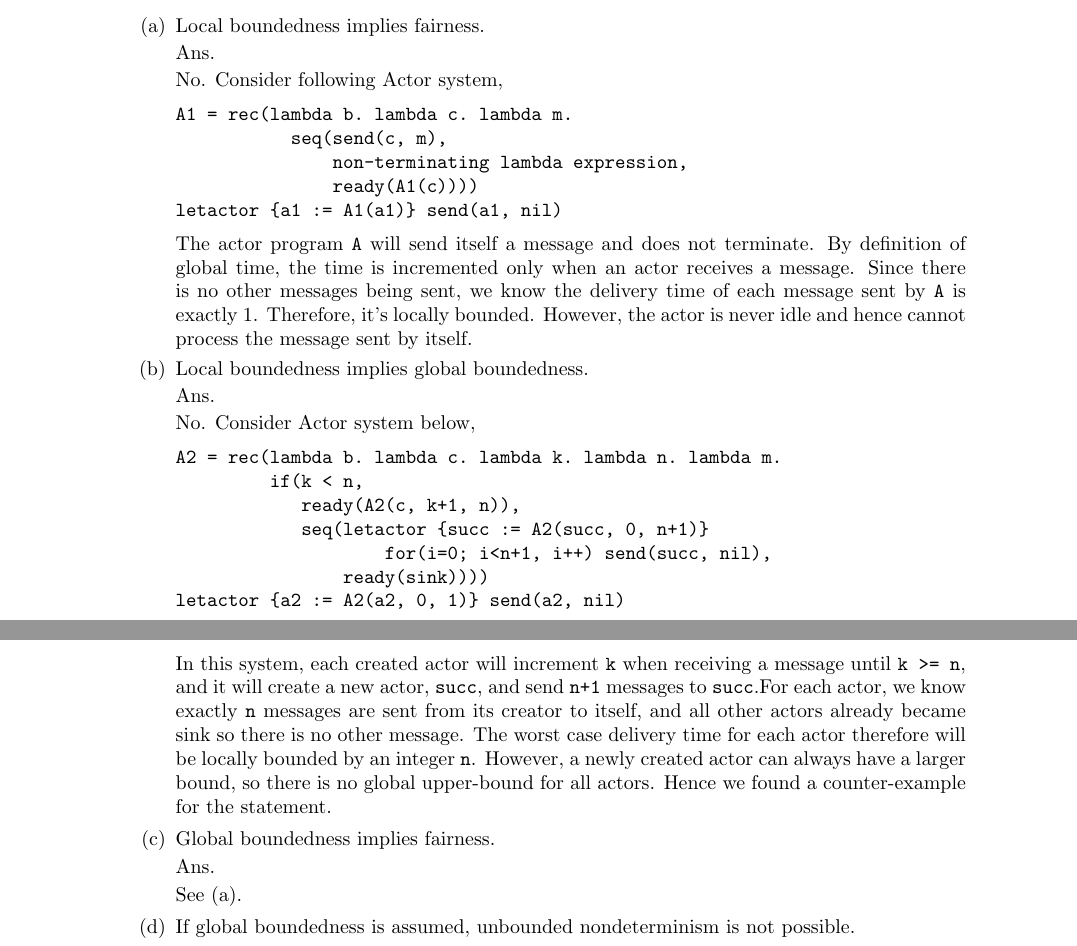
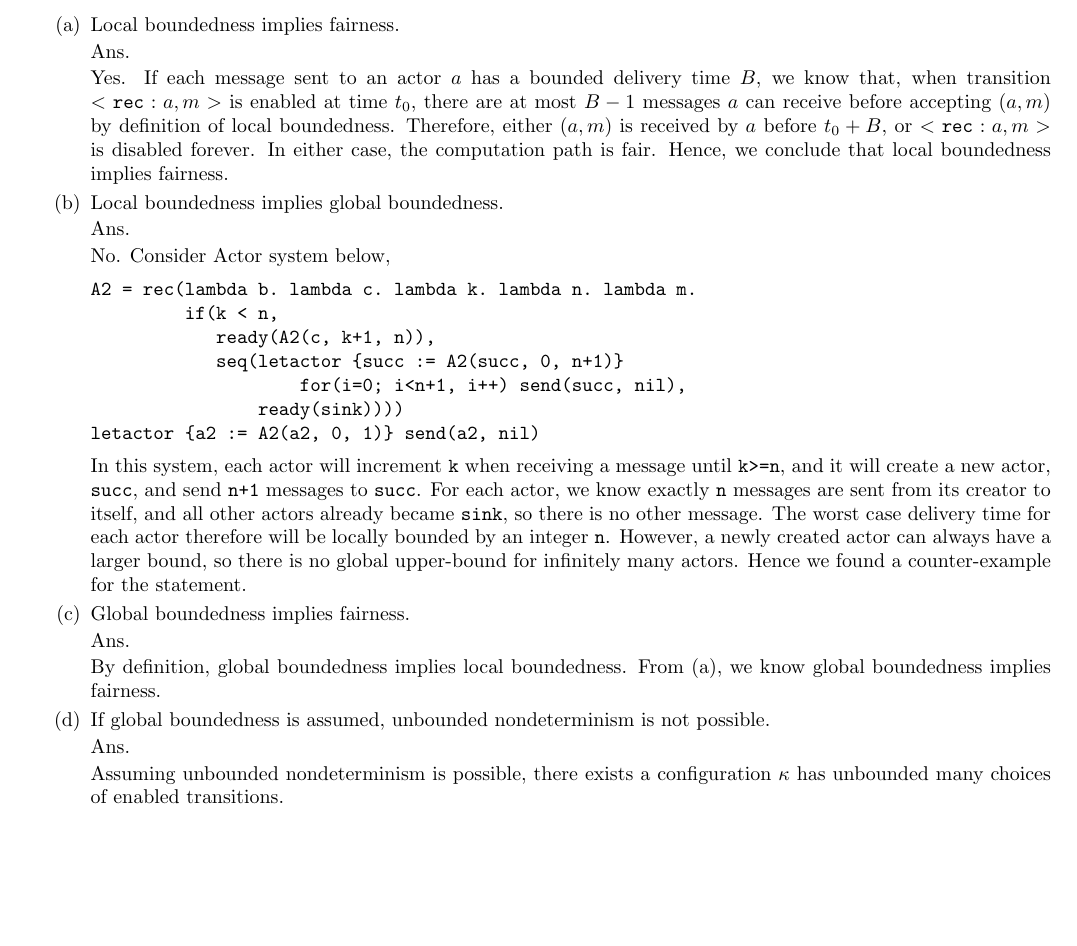
Before and after one commit to hc825b/homeworks, a LaTeX problem sheet (Concurrent_Programming_Languages/hw1-submission.tex): two parts of pages 1 and 2 of 2 before the commit and part of page 1 of 2 after it, the two joined at a grey line, cut so that both start at the same text, the shorter picture padded with empty space. Compiled offline with pdfLaTeX.

Commit message:
Update CS524 HW1

```diff
--- a/Concurrent_Programming_Languages/hw1-submission.tex
+++ b/Concurrent_Programming_Languages/hw1-submission.tex
@@ -1,6 +1,6 @@
 \documentclass{article}
 
-\usepackage[margin=3cm]{geometry}
+\usepackage[margin=1.5cm]{geometry}
 \usepackage{amsmath}
 \usepackage{amssymb}
 \usepackage{xspace}
@@ -43,20 +43,13 @@ Prove or disprove:
 
 Ans.
 
-No. Consider following Actor system,
-\begin{verbatim}
-A1 = rec(lambda b. lambda c. lambda m.
-           seq(send(c, m),
-               non-terminating lambda expression,
-               ready(A1(c))))
-letactor {a1 := A1(a1)} send(a1, nil)
-\end{verbatim}
-The actor program \texttt{A} will send itself a message and does not
-terminate. By definition of global time, the time is incremented only when an
-actor receives a message. Since there is no other messages being sent, we
-know the delivery time of each message sent by \texttt{A} is exactly 1.
-Therefore, it's locally bounded. However, the actor is never idle and hence
-cannot process the message sent by itself.
+Yes. If each message sent to an actor $a$ has a bounded delivery time $B$, we
+know that, when transition $<\texttt{rec}: a, m>$ is enabled at time $t_0$,
+there are at most $B-1$ messages $a$ can receive before accepting $(a,m)$ by
+definition of local boundedness. Therefore, either $(a,m)$ is received by $a$
+before $t_0+B$, or $<\texttt{rec}: a, m>$ is disabled forever. In either
+case, the computation path is fair. Hence, we conclude that local boundedness
+implies fairness.
 
 \item Local boundedness implies global boundedness.
 
@@ -72,24 +65,30 @@ A2 = rec(lambda b. lambda c. lambda k. lambda n. lambda m.
                 ready(sink))))
 letactor {a2 := A2(a2, 0, 1)} send(a2, nil)
 \end{verbatim}
-In this system, each created actor will increment \texttt{k} when receiving a
-message until \texttt{k >= n}, and it will create a new actor, \texttt{succ},
-and send \texttt{n+1} messages to \texttt{succ}.For each actor, we know
-exactly \texttt{n} messages are sent from its creator to itself, and all
-other actors already became sink so there is no other message. The worst case
+In this system, each actor will increment \texttt{k} when receiving a message
+until \texttt{k>=n}, and it will create a new actor, \texttt{succ}, and send
+\texttt{n+1} messages to \texttt{succ}. For each actor, we know exactly
+\texttt{n} messages are sent from its creator to itself, and all other actors
+already became \texttt{sink}, so there is no other message. The worst case
 delivery time for each actor therefore will be locally bounded by an integer
 \texttt{n}. However, a newly created actor can always have a larger bound, so
-there is no global upper-bound for all actors. Hence we found a
+there is no global upper-bound for infinitely many actors. Hence we found a
 counter-example for the statement.
 
 \item Global boundedness implies fairness.
 
 Ans.
 
-See (a).
+By definition, global boundedness implies local boundedness. From (a), we
+know global boundedness implies fairness.
 
 \item If global boundedness is assumed, unbounded nondeterminism is not
 possible.
+
+Ans.
+
+Assuming unbounded nondeterminism is possible, there exists a configuration
+$\kappa$ has unbounded many choices of enabled transitions.
 
 \item If local boundedness is assumed then unbounded nondeterminism is not
 possible.
```
